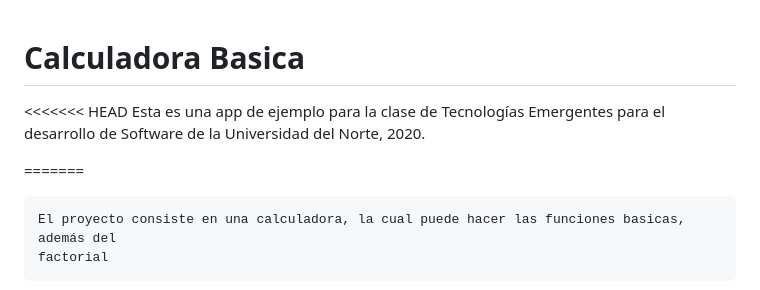
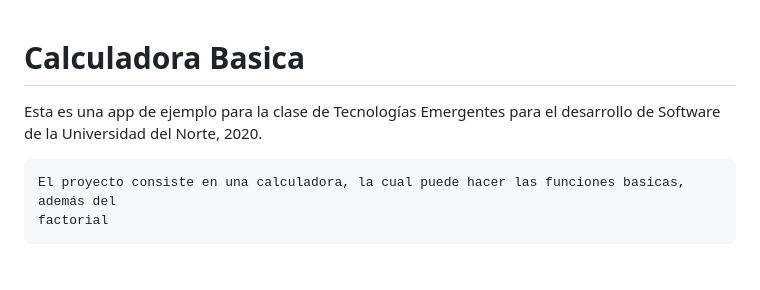
Before and after one commit to efrenospino/calculadora-basica, a Markdown page: README.md, the part around the change printed below. Rendered like a GitHub page; blank space fills up the shorter version.

````diff
--- a/README.md
+++ b/README.md
@@ -1,9 +1,7 @@
 # Calculadora Basica
 
-<<<<<<< HEAD
 Esta es una app de ejemplo para la clase de Tecnologías Emergentes para el desarrollo de Software de la Universidad del Norte, 2020.
 
-=======
 ```
 El proyecto consiste en una calculadora, la cual puede hacer las funciones basicas, además del
 factorial
````
Also changed, not shown: other parts of README.md (+1 -1 lines), img/calculadora.PNG (added).
